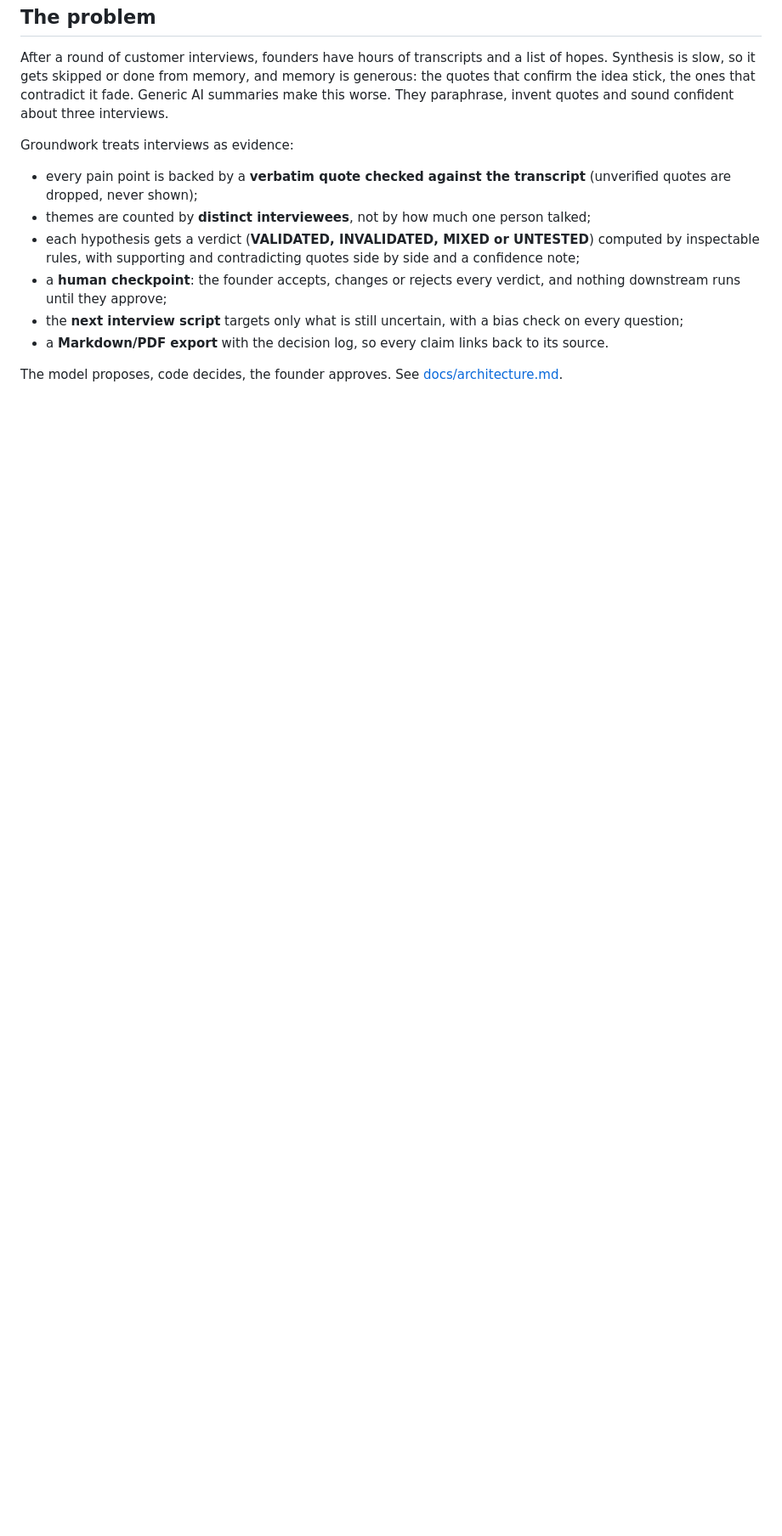
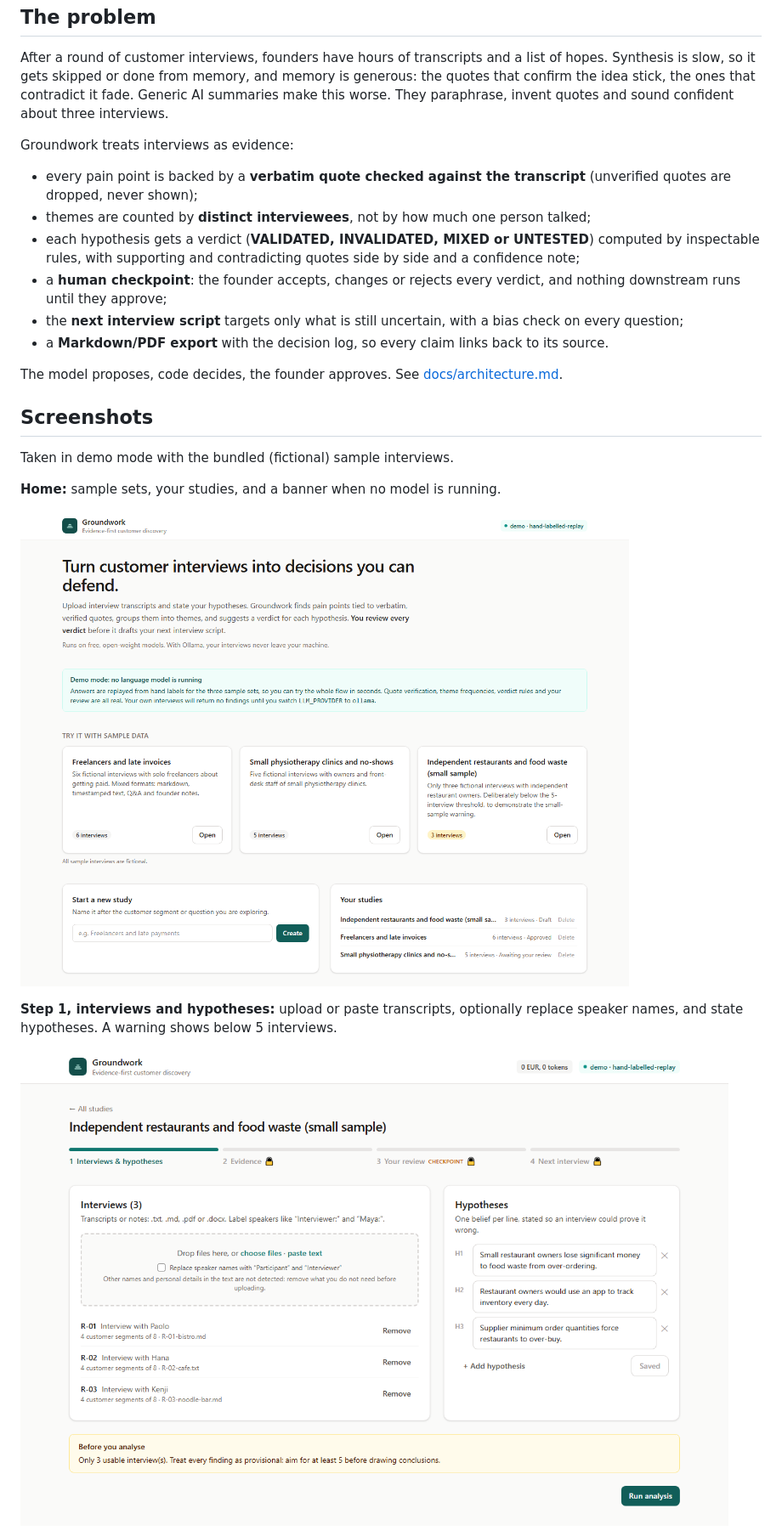
Before and after one commit to Vasu-uu/Groundwork, a Markdown page: README.md, the part around one of its changes. Shown at 85% size. Rendered like a GitHub page; pictures changed too: docs/screenshots/1-inputs.png (added), docs/screenshots/home.png (added); blank space fills up the shorter version.

Commit message:
Fill in the time-saved report and add app screenshots to the README

```diff
--- a/README.md
+++ b/README.md
@@ -32,3 +32,17 @@ Groundwork treats interviews as evidence:
 
 The model proposes, code decides, the founder approves. See
 [docs/architecture.md](docs/architecture.md).
+
+## Screenshots
+
+Taken in demo mode with the bundled (fictional) sample interviews.
+
+**Home:** sample sets, your studies, and a banner when no model is running.
+
+![Home page](docs/screenshots/home.png)
+
+**Step 1, interviews and hypotheses:** upload or paste transcripts, optionally
+replace speaker names, and state hypotheses. A warning shows below 5 interviews.
+
+![Step 1: interviews and hypotheses](docs/screenshots/1-inputs.png)
+
```
Also changed, not shown: other parts of README.md (+17 -1 lines), docs/time-saved-report.md (+81 -31 lines), docs/screenshots/2-evidence.png (added), docs/screenshots/3-review.png (added), docs/screenshots/4-next.png (added).
